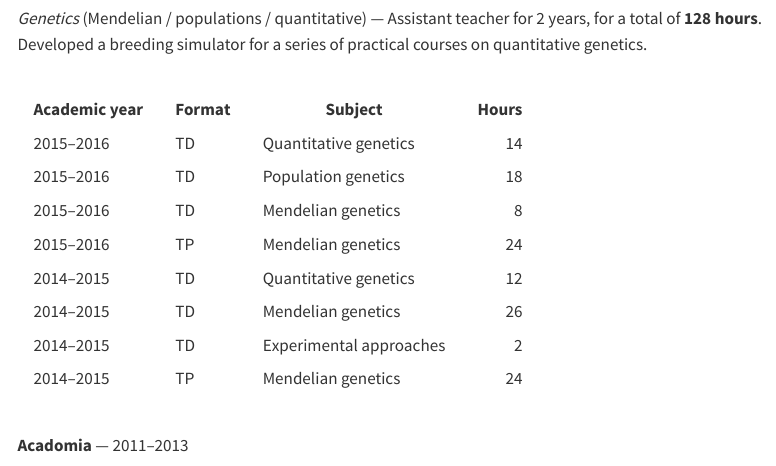
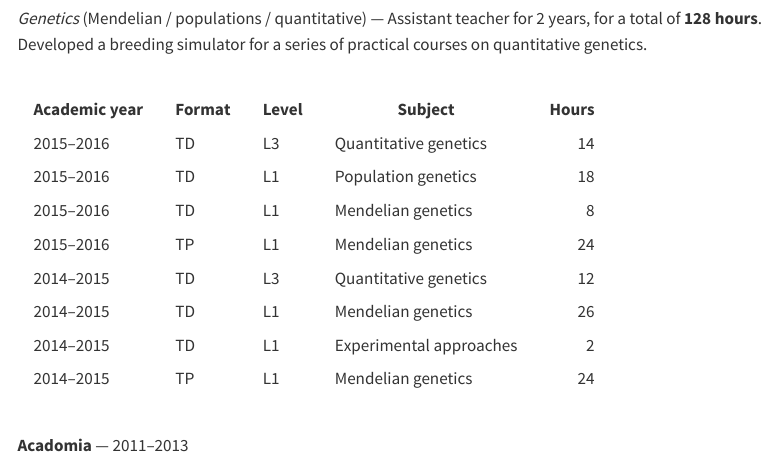
Before and after one commit to Almarch/almarch.github.io, a Quarto document (curriculum.qmd): the page in a window 1100 px wide, from 3980 px down. Rendered offline with R 4.5, knitr and Pandoc in place of Quarto, with nearby package versions; menus at the side of the page are left out.

Commit message:
+ level in university teaching

```diff
--- a/curriculum.qmd
+++ b/curriculum.qmd
@@ -283,6 +283,7 @@ Developed a breeding simulator for a series of practical courses on quantitative
         <tr>
             <th>Academic year</th>
             <th>Format</th>
+            <th>Level</th>
             <th>Subject</th>
             <th>Hours</th>
         </tr>
@@ -291,48 +292,56 @@ Developed a breeding simulator for a series of practical courses on quantitative
         <tr>
             <td>2015–2016</td>
             <td>TD</td>
+            <td>L3</td>
             <td>Quantitative genetics</td>
             <td style="text-align: right;">14</td>
         </tr>
         <tr>
             <td>2015–2016</td>
             <td>TD</td>
+            <td>L1</td>
             <td>Population genetics</td>
             <td style="text-align: right;">18</td>
         </tr>
         <tr>
             <td>2015–2016</td>
             <td>TD</td>
+            <td>L1</td>
             <td>Mendelian genetics</td>
             <td style="text-align: right;">8</td>
         </tr>
         <tr>
             <td>2015–2016</td>
             <td>TP</td>
+            <td>L1</td>
             <td>Mendelian genetics</td>
             <td style="text-align: right;">24</td>
         </tr>
         <tr>
             <td>2014–2015</td>
             <td>TD</td>
+            <td>L3</td>
             <td>Quantitative genetics</td>
             <td style="text-align: right;">12</td>
         </tr>
         <tr>
             <td>2014–2015</td>
             <td>TD</td>
+            <td>L1</td>
             <td>Mendelian genetics</td>
             <td style="text-align: right;">26</td>
         </tr>
         <tr>
             <td>2014–2015</td>
             <td>TD</td>
+            <td>L1</td>
             <td>Experimental approaches</td>
             <td style="text-align: right;">2</td>
         </tr>
         <tr>
             <td>2014–2015</td>
             <td>TP</td>
+            <td>L1</td>
             <td>Mendelian genetics</td>
             <td style="text-align: right;">24</td>
         </tr>
```
